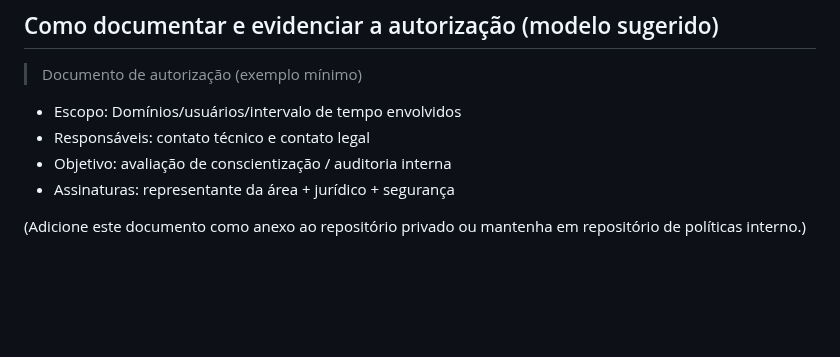
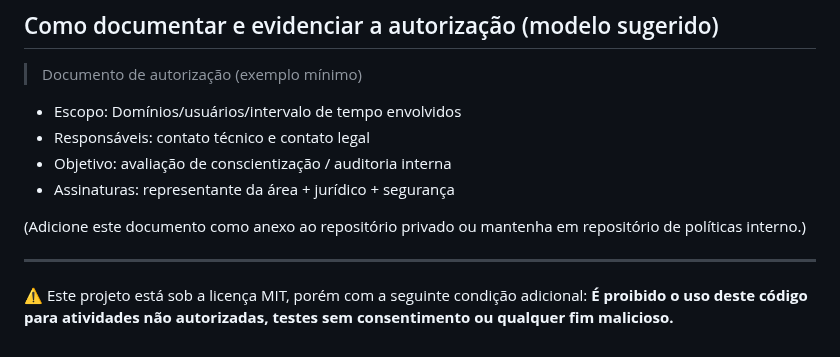
Before and after one commit to Alveszada/PHISALVES, a Markdown page: README.md, the part around the change. Rendered like a GitHub page; blank space fills up the shorter version.

```diff
--- a/README.md
+++ b/README.md
@@ -61,3 +61,7 @@ Ao utilizar este repositório você deve ter:
 - Assinaturas: representante da área + jurídico + segurança
 
 (Adicione este documento como anexo ao repositório privado ou mantenha em repositório de políticas interno.)
+
+---
+⚠️ Este projeto está sob a licença MIT, porém com a seguinte condição adicional:
+**É proibido o uso deste código para atividades não autorizadas, testes sem consentimento ou qualquer fim malicioso.**
```
